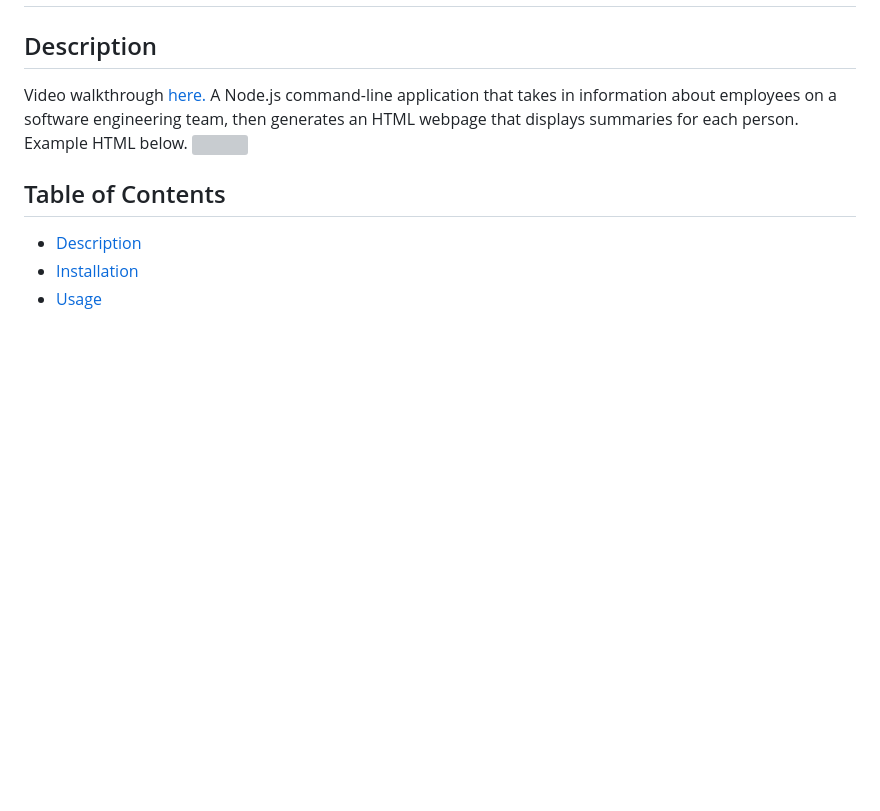
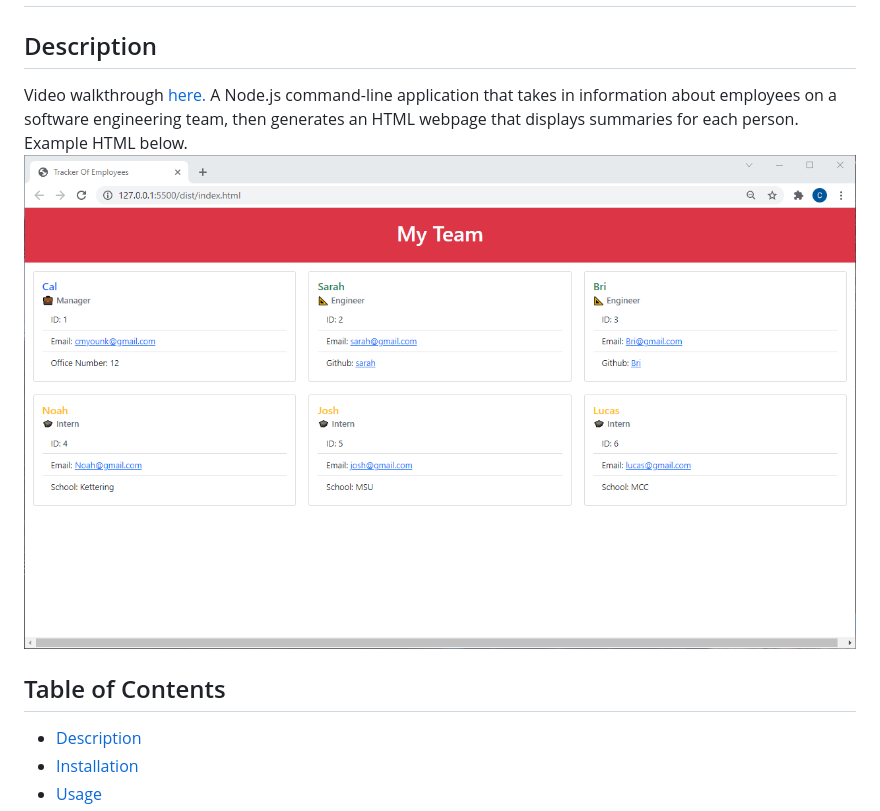
Before and after one commit to calyun/TeamProfileGenerator, a Markdown page: README.md, the part around the change printed below. GitHub-like rendering; pictures changed too: assests/teamProGen.png (added); blank space fills up the shorter version; grey boxes are pictures that could not be loaded.

```diff
--- a/README.md
+++ b/README.md
@@ -6,6 +6,6 @@ Video walkthrough [here.]()
 A Node.js command-line application that takes in information about employees on a software engineering team, then generates an HTML webpage that displays summaries for each person.
 Example HTML below.
-<img src=./assests/>
+<img src=./assests/teamProGen.png>
 
 ## Table of Contents
 
```
Also changed, not shown: other parts of README.md (+1 -1 lines), 2 other files.
